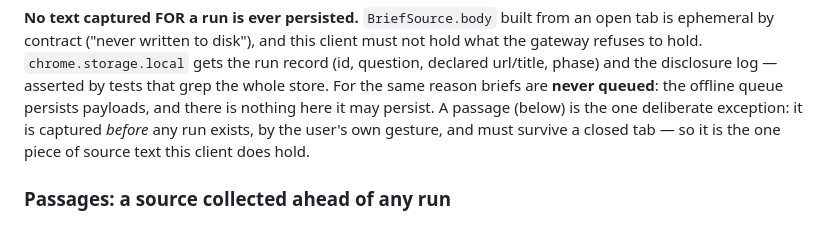
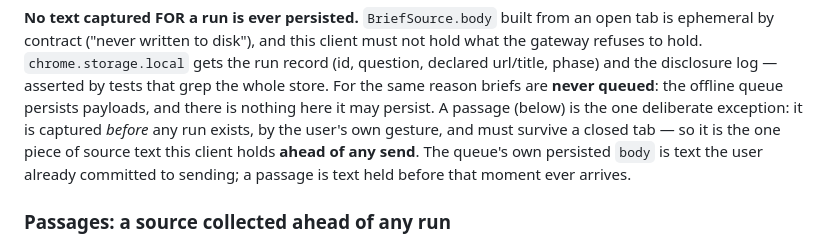
Before and after one commit to nimbus-agent/nimbus-web-clipper, a Markdown page: docs/architecture.md, the part around the change. Rendered like a GitHub page.

Commit message:
docs(fix): scope the 'one piece of source text' claim
The closing clause of the No-text-captured-for-a-run paragraph contradicted
its own third sentence — the offline queue persists a clip's body too, so
passages were not actually the only source text this client holds. Scoped the
claim to 'ahead of any send', which is the sharper distinction anyway: a
queued clip is text already committed to sending, a passage is text held
before that moment exists.

Also names messages.ts's picks guard as the outer fence, not the dedupe, in
C5.3's Touches line, so a reader following it lands on the right distinction.

Co-Authored-By: Claude Opus 5 (1M context) <noreply@anthropic.com>

```diff
--- a/docs/architecture.md
+++ b/docs/architecture.md
@@ -1208,7 +1208,9 @@ asserted by tests that grep the whole store. For the same reason briefs are
 **never queued**: the offline queue persists payloads, and there is nothing
 here it may persist. A passage (below) is the one deliberate exception: it is
 captured *before* any run exists, by the user's own gesture, and must survive
-a closed tab — so it is the one piece of source text this client does hold.
+a closed tab — so it is the one piece of source text this client holds **ahead
+of any send**. The queue's own persisted `body` is text the user already
+committed to sending; a passage is text held before that moment ever arrives.
 
 ### Passages: a source collected ahead of any run
 
```
Also changed, not shown: ROADMAP.md (+1 -1 lines).
